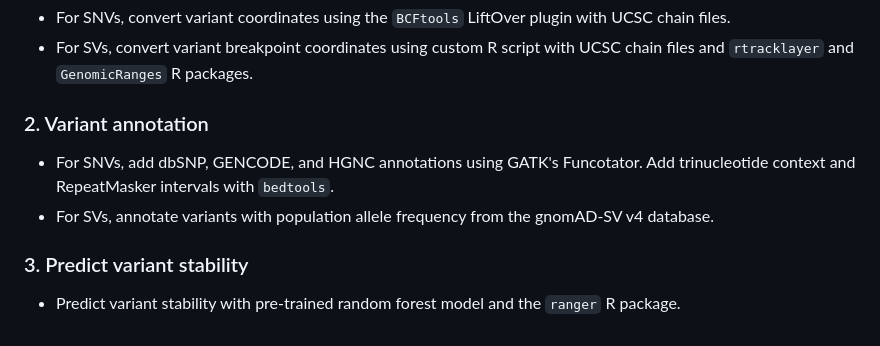
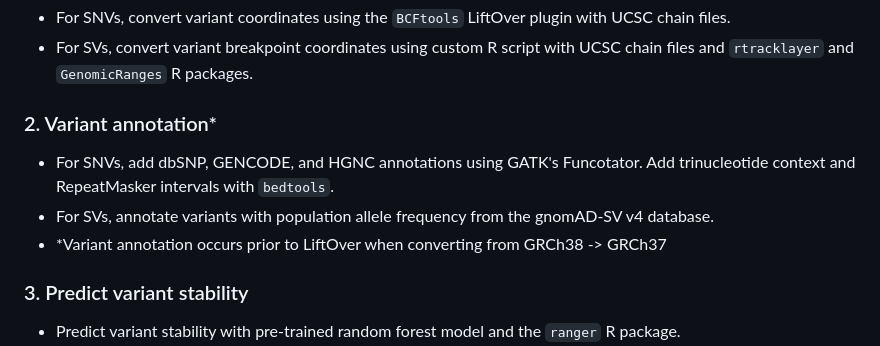
Before and after one commit to uclahs-cds/pipeline-StableLift, a Markdown page: README.md, the part around the change. Drawn GitHub-style.

```diff
--- a/README.md
+++ b/README.md
@@ -51,10 +51,11 @@ If you are using the UCLA Azure cluster, please use the [submission script](http
 - For SNVs, convert variant coordinates using the `BCFtools` LiftOver plugin with UCSC chain files.
 - For SVs, convert variant breakpoint coordinates using custom R script with UCSC chain files and `rtracklayer` and `GenomicRanges` R packages.
 
-### 2. Variant annotation
+### 2. Variant annotation*
 
 - For SNVs, add dbSNP, GENCODE, and HGNC annotations using GATK's Funcotator. Add trinucleotide context and RepeatMasker intervals with `bedtools`.
 - For SVs, annotate variants with population allele frequency from the gnomAD-SV v4 database.
+- *Variant annotation occurs prior to LiftOver when converting from GRCh38 -> GRCh37
 
 ### 3. Predict variant stability
 
```
